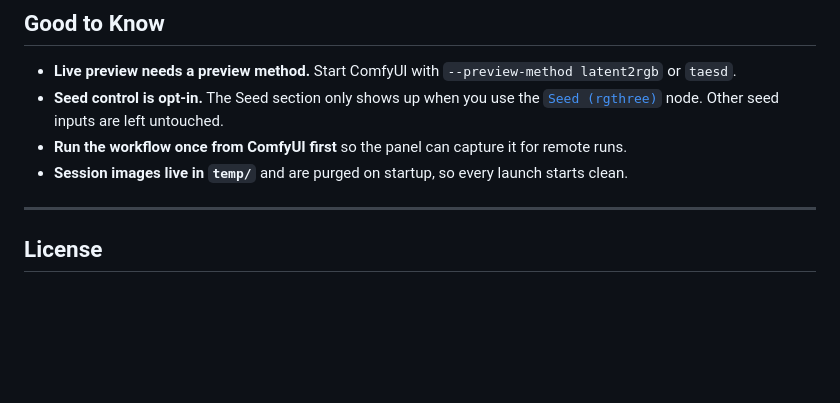
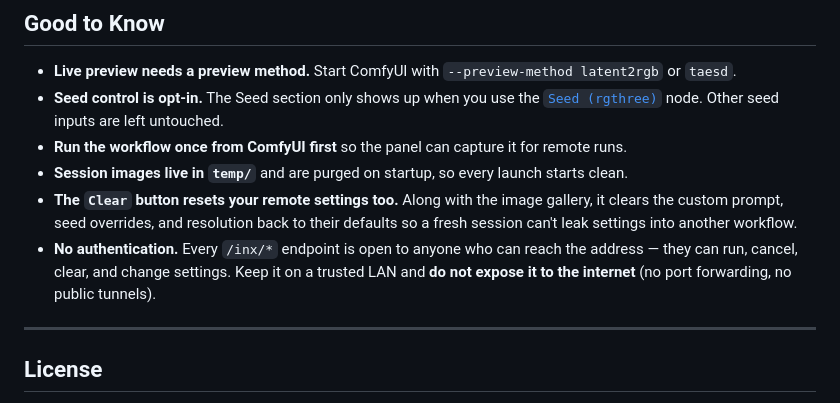
Before and after one commit to inxanedev/comfyui-lan-image-server, a Markdown page: README.md, the part around the change. GitHub-like rendering; blank space fills up the shorter version.

Commit message:
Document unauthenticated endpoints and Clear reset behavior in README

```diff
--- a/README.md
+++ b/README.md
@@ -142,6 +142,8 @@ Any change you make in **Settings** is applied to the very next run automaticall
 - **Seed control is opt-in.** The Seed section only shows up when you use the [`Seed (rgthree)`](https://github.com/rgthree/rgthree-comfy) node. Other seed inputs are left untouched.
 - **Run the workflow once from ComfyUI first** so the panel can capture it for remote runs.
 - **Session images live in `temp/`** and are purged on startup, so every launch starts clean.
+- **The `Clear` button resets your remote settings too.** Along with the image gallery, it clears the custom prompt, seed overrides, and resolution back to their defaults so a fresh session can't leak settings into another workflow.
+- **No authentication.** Every `/inx/*` endpoint is open to anyone who can reach the address — they can run, cancel, clear, and change settings. Keep it on a trusted LAN and **do not expose it to the internet** (no port forwarding, no public tunnels).
 
 ---
 
```
